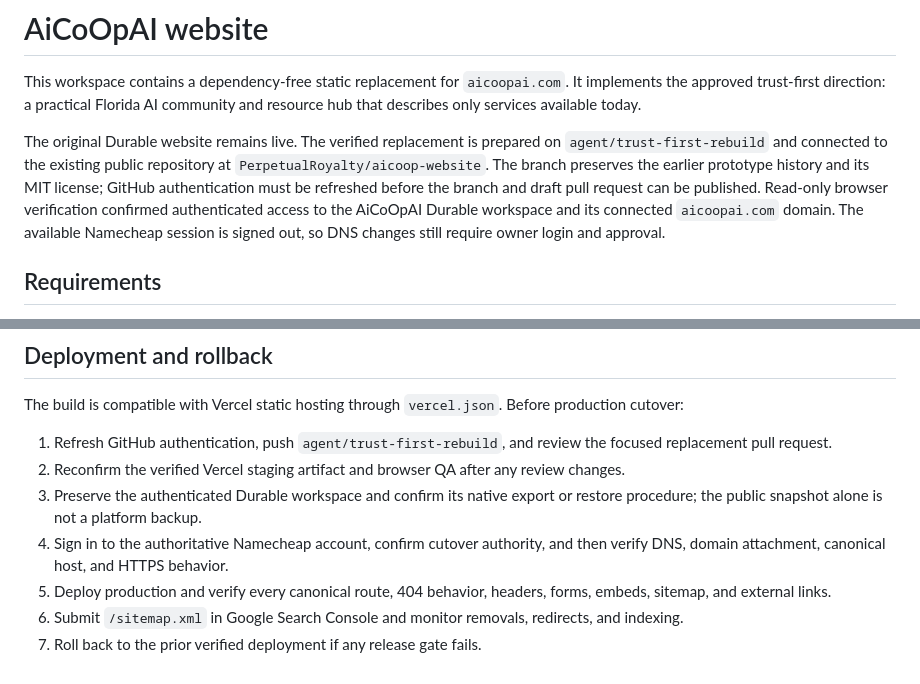
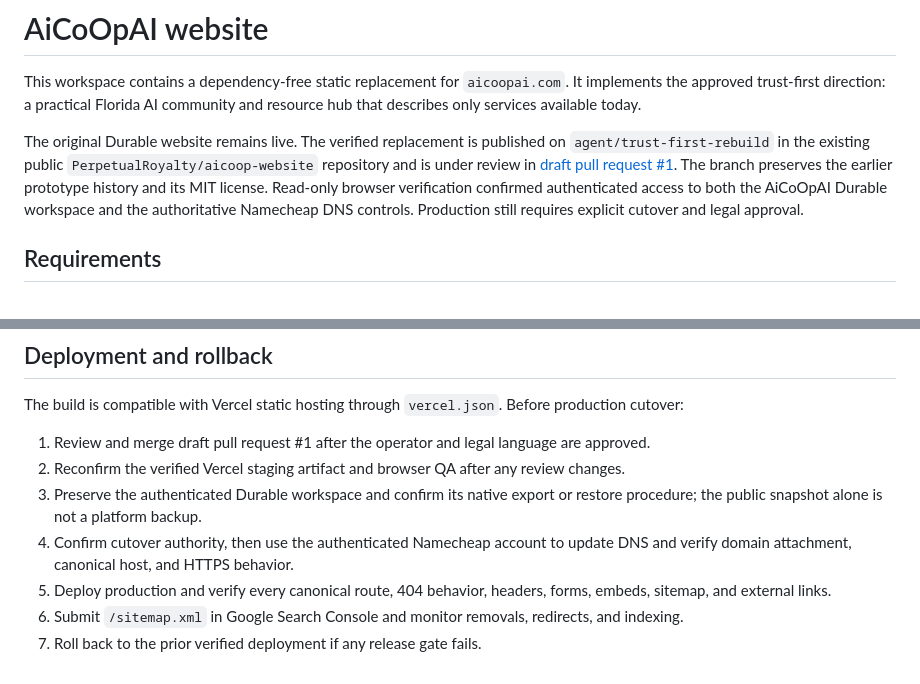
Before and after one commit to PerpetualRoyalty/aicoop-website, a Markdown page: README.md, 2 parts joined by grey strips. Rendered like a GitHub page.

Commit message:
Record restored release access

```diff
--- a/README.md
+++ b/README.md
@@ -2,7 +2,7 @@
 
 This workspace contains a dependency-free static replacement for `aicoopai.com`. It implements the approved trust-first direction: a practical Florida AI community and resource hub that describes only services available today.
 
-The original Durable website remains live. The verified replacement is prepared on `agent/trust-first-rebuild` and connected to the existing public repository at `PerpetualRoyalty/aicoop-website`. The branch preserves the earlier prototype history and its MIT license; GitHub authentication must be refreshed before the branch and draft pull request can be published. Read-only browser verification confirmed authenticated access to the AiCoOpAI Durable workspace and its connected `aicoopai.com` domain. The available Namecheap session is signed out, so DNS changes still require owner login and approval.
+The original Durable website remains live. The verified replacement is published on `agent/trust-first-rebuild` in the existing public `PerpetualRoyalty/aicoop-website` repository and is under review in [draft pull request #1](https://github.com/PerpetualRoyalty/aicoop-website/pull/1). The branch preserves the earlier prototype history and its MIT license. Read-only browser verification confirmed authenticated access to both the AiCoOpAI Durable workspace and the authoritative Namecheap DNS controls. Production still requires explicit cutover and legal approval.
 
 ## Requirements
 
@@ -47,10 +47,10 @@ npm run snapshot:live -- --out rollback/durable-public-YYYY-MM-DD
 
 The build is compatible with Vercel static hosting through `vercel.json`. Before production cutover:
 
-1. Refresh GitHub authentication, push `agent/trust-first-rebuild`, and review the focused replacement pull request.
+1. Review and merge draft pull request #1 after the operator and legal language are approved.
 2. Reconfirm the verified Vercel staging artifact and browser QA after any review changes.
 3. Preserve the authenticated Durable workspace and confirm its native export or restore procedure; the public snapshot alone is not a platform backup.
-4. Sign in to the authoritative Namecheap account, confirm cutover authority, and then verify DNS, domain attachment, canonical host, and HTTPS behavior.
+4. Confirm cutover authority, then use the authenticated Namecheap account to update DNS and verify domain attachment, canonical host, and HTTPS behavior.
 5. Deploy production and verify every canonical route, 404 behavior, headers, forms, embeds, sitemap, and external links.
 6. Submit `/sitemap.xml` in Google Search Console and monitor removals, redirects, and indexing.
 7. Roll back to the prior verified deployment if any release gate fails.
```
Also changed, not shown: docs/deployment-handoff.md (+8 -6 lines), docs/qa/2026-07-16-browser-verification.md (+3 -3 lines).
